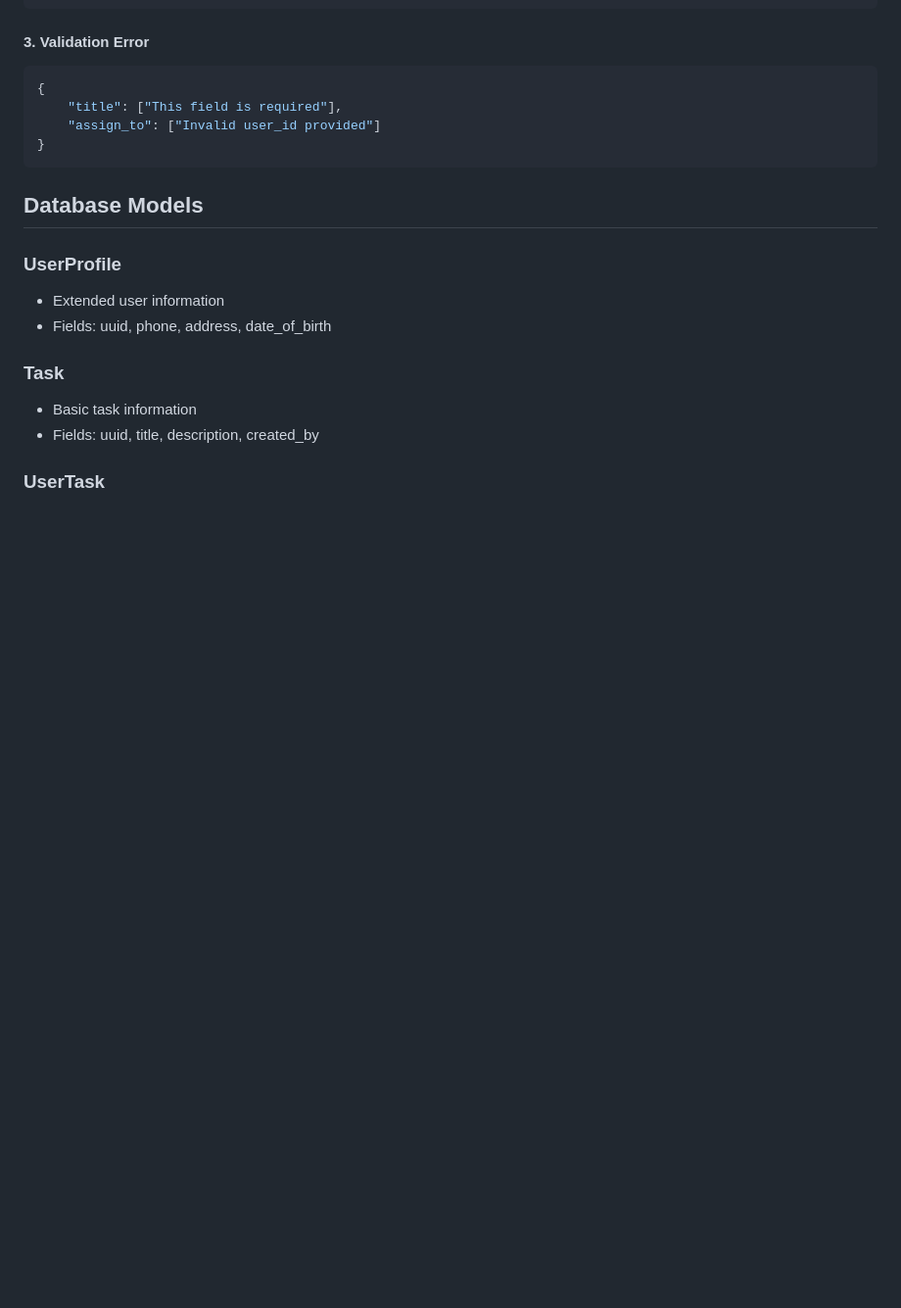
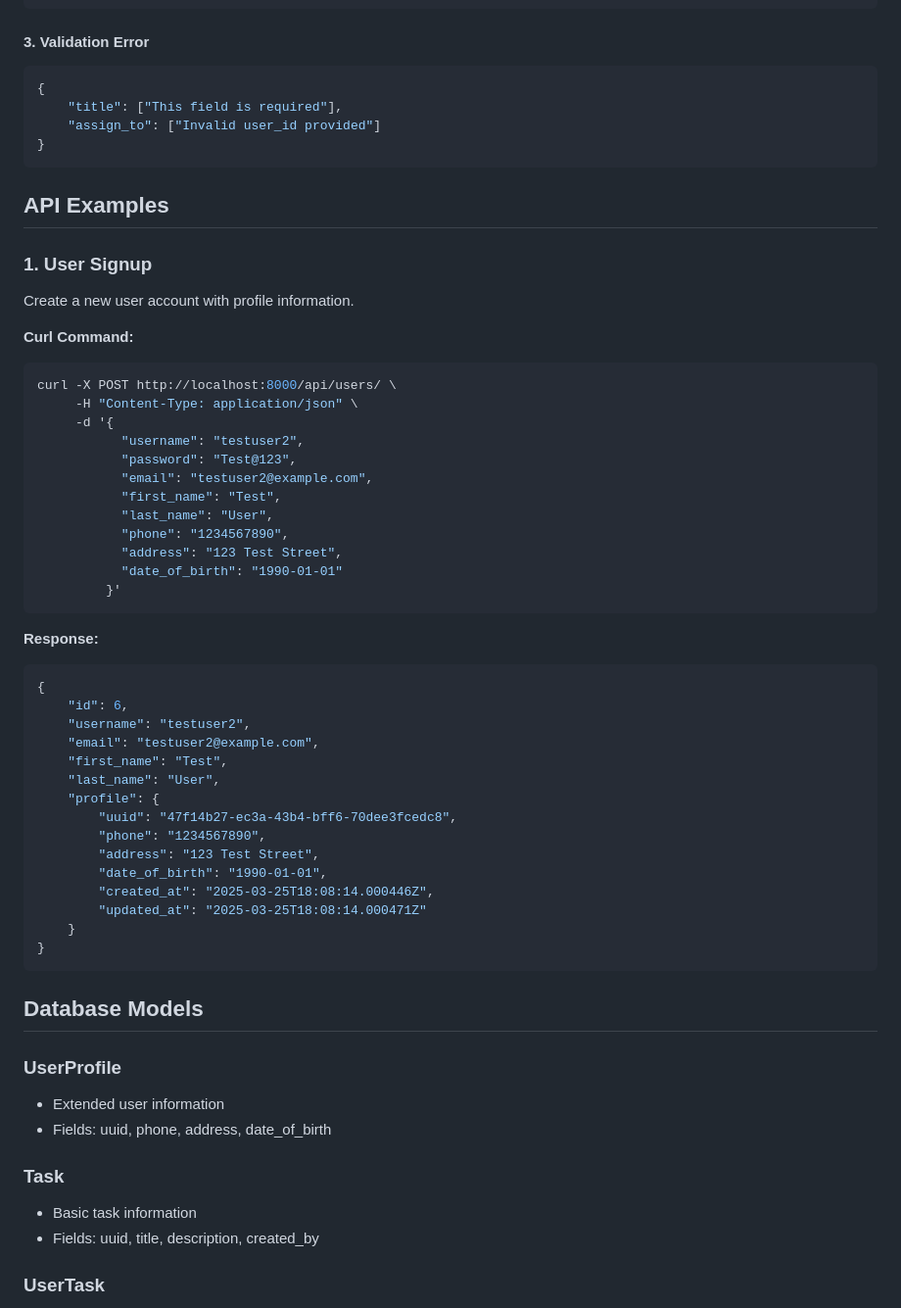
Before and after one commit to Shanky-21/TaskManager, a Markdown page: README.md, the part around the change. Shown at 98% size. GitHub-like rendering; blank space fills up the shorter version.

````diff
--- a/README.md
+++ b/README.md
@@ -265,6 +265,47 @@ Response: Current user's details with profile
 }
 ```
 
+## API Examples
+
+### 1. User Signup
+
+Create a new user account with profile information.
+
+**Curl Command:**
+```bash
+curl -X POST http://localhost:8000/api/users/ \
+     -H "Content-Type: application/json" \
+     -d '{
+           "username": "testuser2",
+           "password": "Test@123",
+           "email": "testuser2@example.com",
+           "first_name": "Test",
+           "last_name": "User",
+           "phone": "1234567890",
+           "address": "123 Test Street",
+           "date_of_birth": "1990-01-01"
+         }'
+```
+
+**Response:**
+```json
+{
+    "id": 6,
+    "username": "testuser2",
+    "email": "testuser2@example.com",
+    "first_name": "Test",
+    "last_name": "User",
+    "profile": {
+        "uuid": "47f14b27-ec3a-43b4-bff6-70dee3fcedc8",
+        "phone": "1234567890",
+        "address": "123 Test Street",
+        "date_of_birth": "1990-01-01",
+        "created_at": "2025-03-25T18:08:14.000446Z",
+        "updated_at": "2025-03-25T18:08:14.000471Z"
+    }
+}
+```
+
 ## Database Models
 
 ### UserProfile
````
